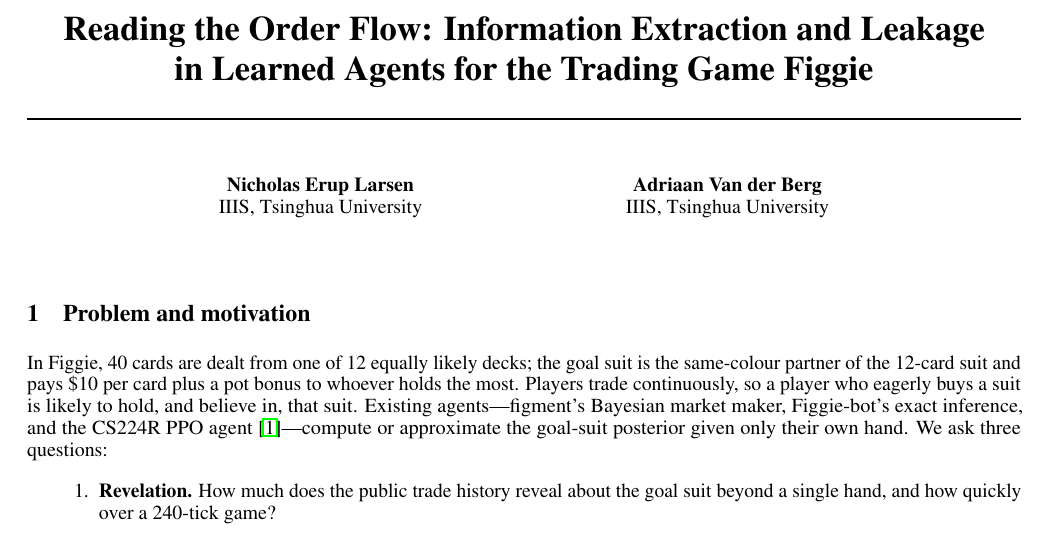
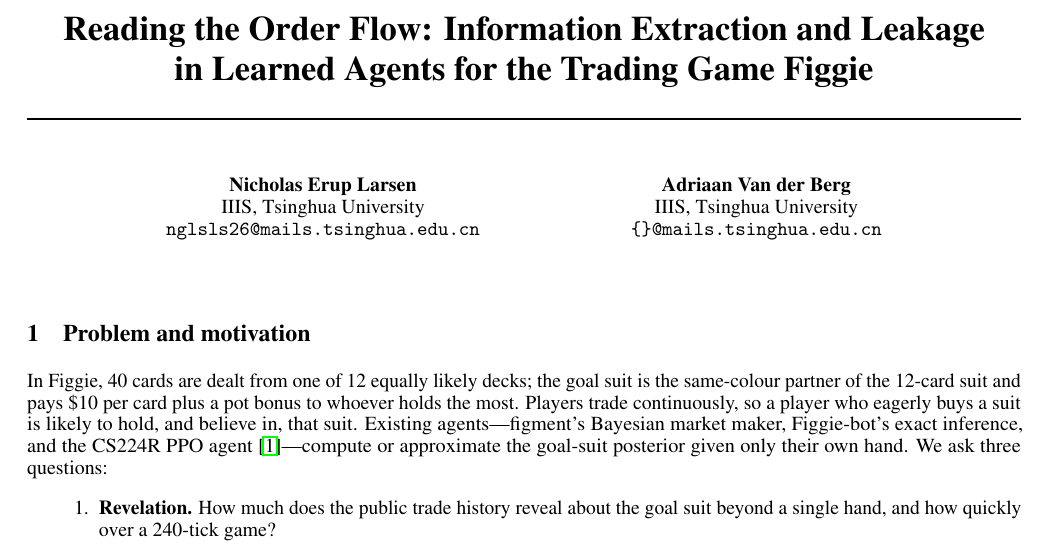
Before and after one commit to nicholaseruplarsen/figgie-rl, a LaTeX document (proposals/figgie_proposal.tex): part of page 1 of 3, cut so that both start at the same text. Compiled offline with pdfLaTeX.

Commit message:
Proposals: author emails

```diff
--- a/proposals/figgie_proposal.tex
+++ b/proposals/figgie_proposal.tex
@@ -15,9 +15,11 @@
 \author{%
   Nicholas Erup Larsen \\
   IIIS, Tsinghua University \\
+  \texttt{nglsls26@mails.tsinghua.edu.cn} \\
   \And
   Adriaan Van der Berg \\
   IIIS, Tsinghua University \\
+  \texttt{\{\}@mails.tsinghua.edu.cn} \\
 }
 
 \begin{document}
```
Also changed, not shown: proposals/league_proposal.tex (+2 -0 lines), proposals/figgie_proposal.pdf, proposals/league_proposal.pdf.
